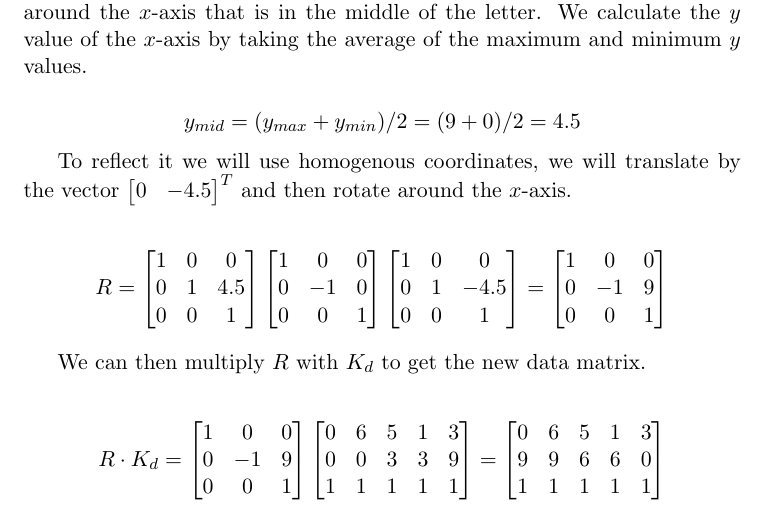
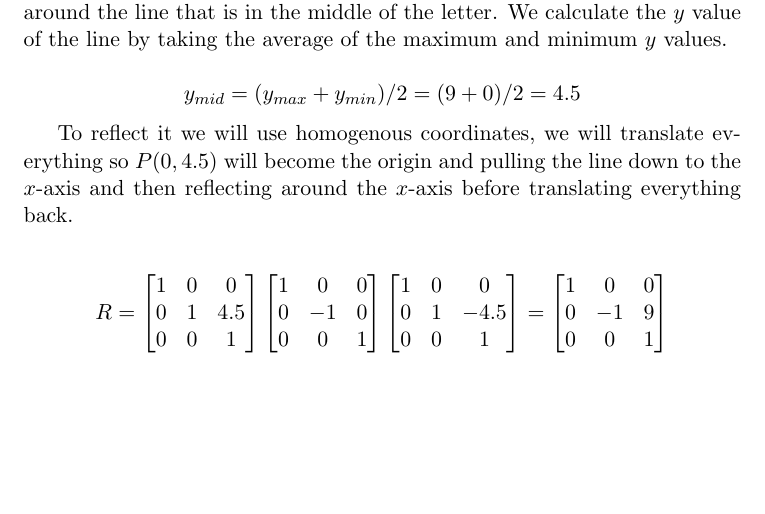
Before and after one commit to RagnarArdal/dim-ta-solutions, a LaTeX document (09/problems/4.5.2.tex): part of the page, cut so that both start at the same text, the shorter picture padded with empty space. Compiled offline with pdfLaTeX.

Commit message:
Update 4.5.2.tex

```diff
--- a/09/problems/4.5.2.tex
+++ b/09/problems/4.5.2.tex
@@ -7,14 +7,16 @@ Find the matrix for turning the letter $A$ in figure 4.41 upside down in place.
 
 \solution
 
-To turn the letter $A$ upside down in place we need to reflect the vertices around the $x$-axis
-that is in the middle of the letter. We calculate the $y$ value of the $x$-axis by taking the
+To turn the letter $A$ upside down in place we need to reflect the vertices around the line
+that is in the middle of the letter. We calculate the $y$ value of the line by taking the
 average of the maximum and minimum $y$ values.
 
 \[ y_{mid} = (y_{max}+y_{min})/2 = (9+0)/2 = 4.5 \]
 
-To reflect it we will use homogenous coordinates, we will translate by the vector
-$\begin{bmatrix}0&-4.5\end{bmatrix}^T$ and then rotate around the $x$-axis.
+To reflect it we will use homogenous coordinates, we will translate everything
+so $P(0,4.5)$ will become the origin and pulling the line down to the
+$x$-axis and then reflecting around the $x$-axis before translating
+everything back.
 
 \[ R = \begin{bmatrix}
             1 & 0 & 0\\
@@ -38,23 +40,4 @@ $\begin{bmatrix}0&-4.5\end{bmatrix}^T$ and then rotate around the $x$-axis.
         \end{bmatrix}
 \]
 
-We can then multiply $R$ with $K_d$ to get the new data matrix.
-
-\[ R\cdot K_d = \begin{bmatrix}
-                    1 & 0 & 0\\
-                    0 & -1 & 9\\
-                    0 & 0 & 1
-                \end{bmatrix}
-                \begin{bmatrix}
-                    0 & 6 & 5 & 1 & 3\\
-                    0 & 0 & 3 & 3 & 9\\
-                    1 & 1 & 1 & 1 & 1
-                \end{bmatrix} =
-                \begin{bmatrix}
-                    0&6&5&1&3\\
-                    9&9&6&6&0\\
-                    1&1&1&1&1
-                \end{bmatrix}
-\]
-
 \end{document}
```
